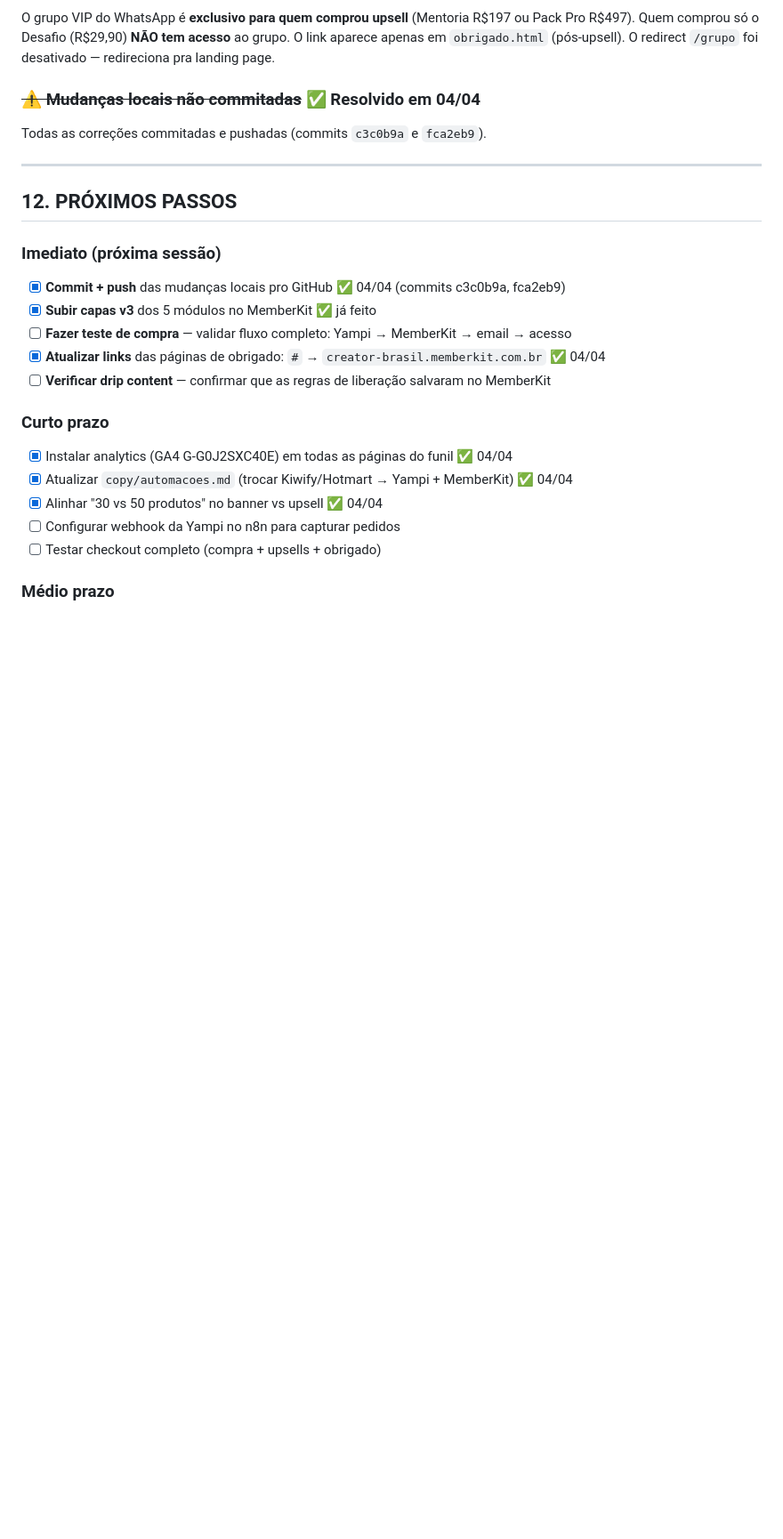
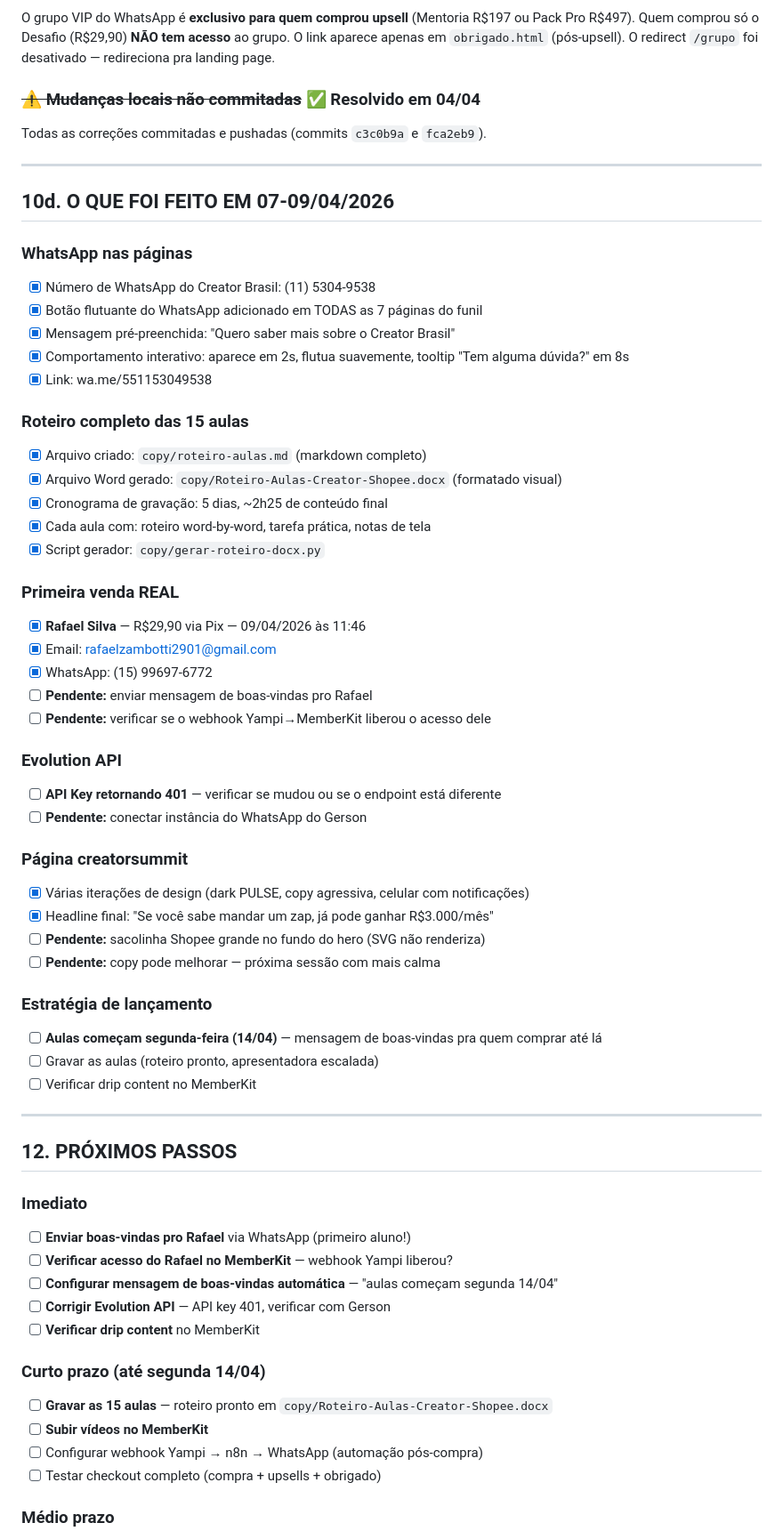
Before and after one commit to Gecaps/creator-shopee, a Markdown page: PROJETO.md, the part around one of its changes. Shown at 89% size. Drawn GitHub-style; blank space fills up the shorter version.

Commit message:
docs: atualizar PROJETO.md com tudo de 07-09/04
- Primeira venda real: Rafael Silva, R$29,90 Pix, 09/04
- WhatsApp flutuante em todas as páginas (11) 5304-9538
- Roteiro completo das 15 aulas (md + docx)
- Evolution API com 401 (pendente verificar)
- Próximos passos reorganizados com foco em segunda 14/04
- Estratégia de lançamento: aulas começam segunda

Co-Authored-By: Claude Sonnet 4.6 (1M context) <noreply@anthropic.com>

```diff
--- a/PROJETO.md
+++ b/PROJETO.md
@@ -423,20 +423,59 @@ Todas as correções commitadas e pushadas (commits `c3c0b9a` e `fca2eb9`).
 
 ---
 
+## 10d. O QUE FOI FEITO EM 07-09/04/2026
+
+### WhatsApp nas páginas
+- [x] Número de WhatsApp do Creator Brasil: (11) 5304-9538
+- [x] Botão flutuante do WhatsApp adicionado em TODAS as 7 páginas do funil
+- [x] Mensagem pré-preenchida: "Quero saber mais sobre o Creator Brasil"
+- [x] Comportamento interativo: aparece em 2s, flutua suavemente, tooltip "Tem alguma dúvida?" em 8s
+- [x] Link: wa.me/551153049538
+
+### Roteiro completo das 15 aulas
+- [x] Arquivo criado: `copy/roteiro-aulas.md` (markdown completo)
+- [x] Arquivo Word gerado: `copy/Roteiro-Aulas-Creator-Shopee.docx` (formatado visual)
+- [x] Cronograma de gravação: 5 dias, ~2h25 de conteúdo final
+- [x] Cada aula com: roteiro word-by-word, tarefa prática, notas de tela
+- [x] Script gerador: `copy/gerar-roteiro-docx.py`
+
+### Primeira venda REAL
+- [x] **Rafael Silva** — R$29,90 via Pix — 09/04/2026 às 11:46
+- [x] Email: rafaelzambotti2901@gmail.com
+- [x] WhatsApp: (15) 99697-6772
+- [ ] **Pendente:** enviar mensagem de boas-vindas pro Rafael
+- [ ] **Pendente:** verificar se o webhook Yampi→MemberKit liberou o acesso dele
+
+### Evolution API
+- [ ] **API Key retornando 401** — verificar se mudou ou se o endpoint está diferente
+- [ ] **Pendente:** conectar instância do WhatsApp do Gerson
+
+### Página creatorsummit
+- [x] Várias iterações de design (dark PULSE, copy agressiva, celular com notificações)
+- [x] Headline final: "Se você sabe mandar um zap, já pode ganhar R$3.000/mês"
+- [ ] **Pendente:** sacolinha Shopee grande no fundo do hero (SVG não renderiza)
+- [ ] **Pendente:** copy pode melhorar — próxima sessão com mais calma
+
+### Estratégia de lançamento
+- [ ] **Aulas começam segunda-feira (14/04)** — mensagem de boas-vindas pra quem comprar até lá
+- [ ] Gravar as aulas (roteiro pronto, apresentadora escalada)
+- [ ] Verificar drip content no MemberKit
+
+---
+
 ## 12. PRÓXIMOS PASSOS
 
-### Imediato (próxima sessão)
-- [x] **Commit + push** das mudanças locais pro GitHub ✅ 04/04 (commits c3c0b9a, fca2eb9)
-- [x] **Subir capas v3** dos 5 módulos no MemberKit ✅ já feito
-- [ ] **Fazer teste de compra** — validar fluxo completo: Yampi → MemberKit → email → acesso
-- [x] **Atualizar links** das páginas de obrigado: `#` → `creator-brasil.memberkit.com.br` ✅ 04/04
-- [ ] **Verificar drip content** — confirmar que as regras de liberação salvaram no MemberKit
+### Imediato
+- [ ] **Enviar boas-vindas pro Rafael** via WhatsApp (primeiro aluno!)
+- [ ] **Verificar acesso do Rafael no MemberKit** — webhook Yampi liberou?
+- [ ] **Configurar mensagem de boas-vindas automática** — "aulas começam segunda 14/04"
+- [ ] **Corrigir Evolution API** — API key 401, verificar com Gerson
+- [ ] **Verificar drip content** no MemberKit
 
-### Curto prazo
-- [x] Instalar analytics (GA4 G-G0J2SXC40E) em todas as páginas do funil ✅ 04/04
-- [x] Atualizar `copy/automacoes.md` (trocar Kiwify/Hotmart → Yampi + MemberKit) ✅ 04/04
-- [x] Alinhar "30 vs 50 produtos" no banner vs upsell ✅ 04/04
-- [ ] Configurar webhook da Yampi no n8n para capturar pedidos
+### Curto prazo (até segunda 14/04)
+- [ ] **Gravar as 15 aulas** — roteiro pronto em `copy/Roteiro-Aulas-Creator-Shopee.docx`
+- [ ] **Subir vídeos no MemberKit**
+- [ ] Configurar webhook Yampi → n8n → WhatsApp (automação pós-compra)
 - [ ] Testar checkout completo (compra + upsells + obrigado)
 
 ### Médio prazo
```
Also changed, not shown: other parts of PROJETO.md (+5 -5 lines).
